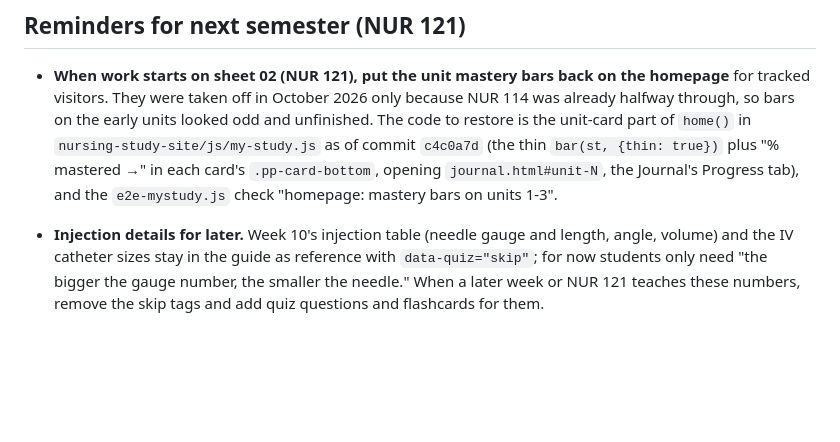
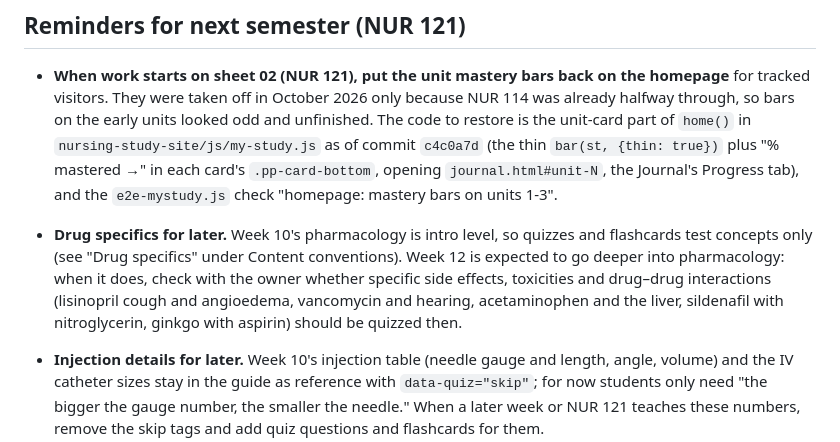
Before and after one commit to nemxcvi/nursingschoolpinkprint, a Markdown page: CLAUDE.md, the part around the change. Drawn GitHub-style; blank space fills up the shorter version.

Commit message:
Note for later: revisit drug specifics when Week 12 expands pharmacology
Co-Authored-By: Claude Opus 5.5 <noreply@anthropic.com>
Claude-Session: https://claude.ai/code/session_015EZRCNPQSBZT7pFQqTz8UR

```diff
--- a/CLAUDE.md
+++ b/CLAUDE.md
@@ -55,6 +55,7 @@ Flashcards, practice quizzes and study guides for nursing students (NUR 114, the
 
 - **When work starts on sheet 02 (NUR 121), put the unit mastery bars back on the homepage** for tracked visitors. They were taken off in October 2026 only because NUR 114 was already halfway through, so bars on the early units looked odd and unfinished. The code to restore is the unit-card part of `home()` in `nursing-study-site/js/my-study.js` as of commit `c4c0a7d` (the thin `bar(st, {thin: true})` plus "% mastered →" in each card's `.pp-card-bottom`, opening `journal.html#unit-N`, the Journal's Progress tab), and the `e2e-mystudy.js` check "homepage: mastery bars on units 1-3".
 
+- **Drug specifics for later.** Week 10's pharmacology is intro level, so quizzes and flashcards test concepts only (see "Drug specifics" under Content conventions). Week 12 is expected to go deeper into pharmacology: when it does, check with the owner whether specific side effects, toxicities and drug–drug interactions (lisinopril cough and angioedema, vancomycin and hearing, acetaminophen and the liver, sildenafil with nitroglycerin, ginkgo with aspirin) should be quizzed then.
 - **Injection details for later.** Week 10's injection table (needle gauge and length, angle, volume) and the IV catheter sizes stay in the guide as reference with `data-quiz="skip"`; for now students only need "the bigger the gauge number, the smaller the needle." When a later week or NUR 121 teaches these numbers, remove the skip tags and add quiz questions and flashcards for them.
 
 ## Quiz data
```
